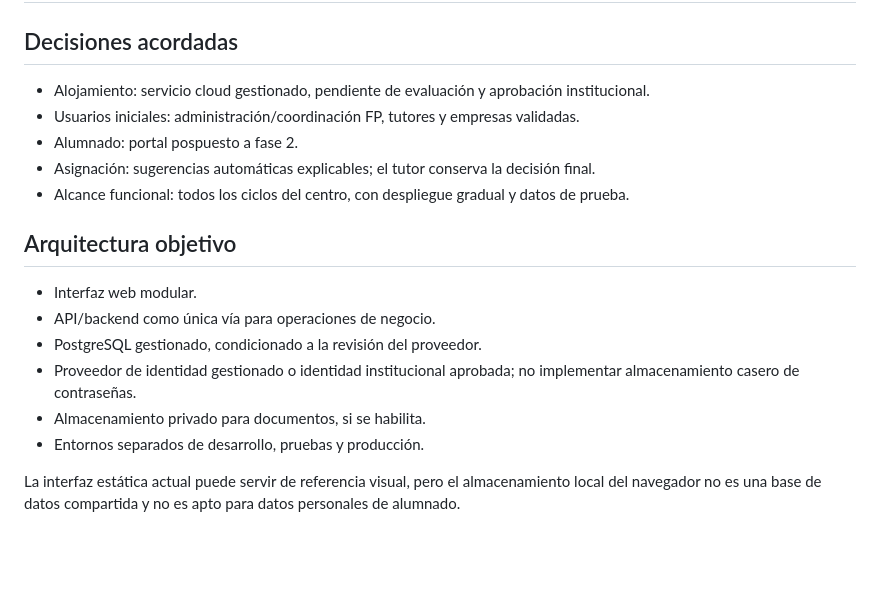
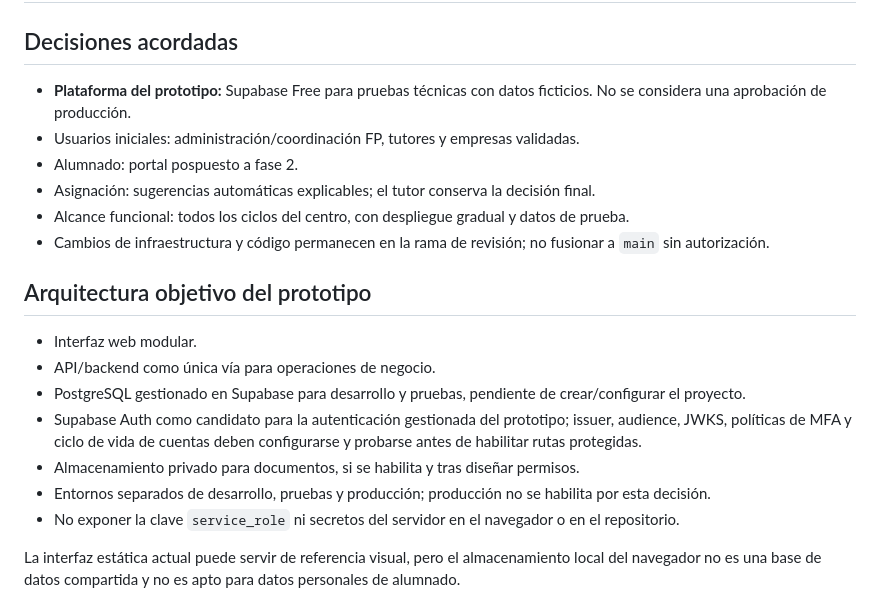
Before and after one commit to iesandresbenitez/fp-conecta, a Markdown page: docs/PLAN-V2.md, the part around one of its changes. Drawn GitHub-style; blank space fills up the shorter version.

```diff
--- a/docs/PLAN-V2.md
+++ b/docs/PLAN-V2.md
@@ -1,19 +1,21 @@
 # FP Conecta v2 — base funcional y técnica
 
 ## Decisiones acordadas
-- Alojamiento: servicio cloud gestionado, pendiente de evaluación y aprobación institucional.
+- **Plataforma del prototipo:** Supabase Free para pruebas técnicas con datos ficticios. No se considera una aprobación de producción.
 - Usuarios iniciales: administración/coordinación FP, tutores y empresas validadas.
 - Alumnado: portal pospuesto a fase 2.
 - Asignación: sugerencias automáticas explicables; el tutor conserva la decisión final.
 - Alcance funcional: todos los ciclos del centro, con despliegue gradual y datos de prueba.
+- Cambios de infraestructura y código permanecen en la rama de revisión; no fusionar a `main` sin autorización.
 
-## Arquitectura objetivo
+## Arquitectura objetivo del prototipo
 - Interfaz web modular.
 - API/backend como única vía para operaciones de negocio.
-- PostgreSQL gestionado, condicionado a la revisión del proveedor.
-- Proveedor de identidad gestionado o identidad institucional aprobada; no implementar almacenamiento casero de contraseñas.
-- Almacenamiento privado para documentos, si se habilita.
-- Entornos separados de desarrollo, pruebas y producción.
+- PostgreSQL gestionado en Supabase para desarrollo y pruebas, pendiente de crear/configurar el proyecto.
+- Supabase Auth como candidato para la autenticación gestionada del prototipo; issuer, audience, JWKS, políticas de MFA y ciclo de vida de cuentas deben configurarse y probarse antes de habilitar rutas protegidas.
+- Almacenamiento privado para documentos, si se habilita y tras diseñar permisos.
+- Entornos separados de desarrollo, pruebas y producción; producción no se habilita por esta decisión.
+- No exponer la clave `service_role` ni secretos del servidor en el navegador o en el repositorio.
 
 La interfaz estática actual puede servir de referencia visual, pero el almacenamiento local del navegador no es una base de datos compartida y no es apto para datos personales de alumnado.
 
```
Also changed, not shown: other parts of docs/PLAN-V2.md (+14 -10 lines).
